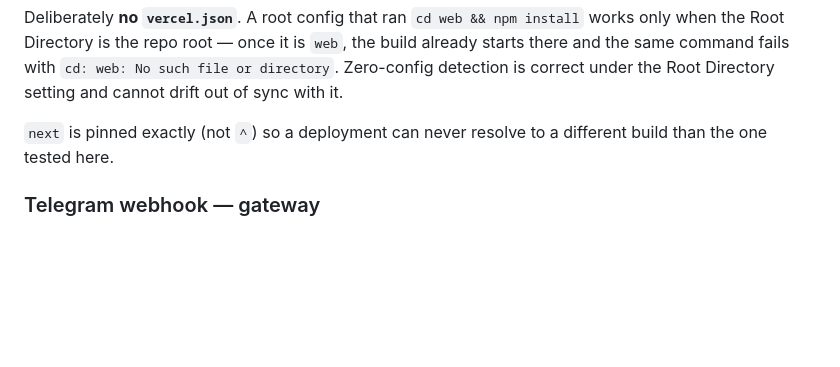
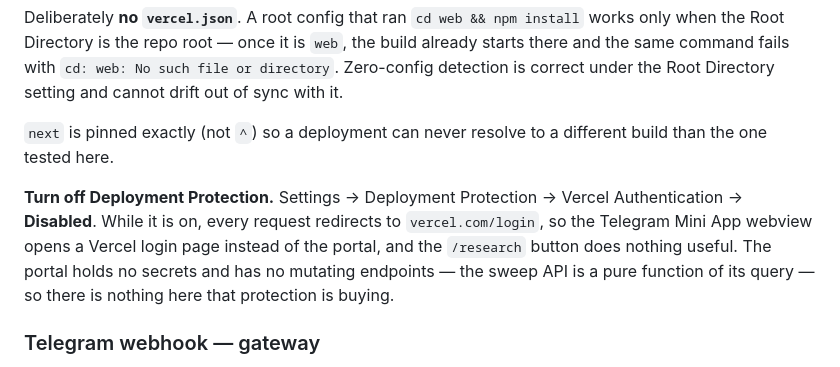
Before and after one commit to Manutd1234/AlphaEngine, a Markdown page: README.md, the part around the change. Drawn GitHub-style; blank space fills up the shorter version.

Commit message:
Document: Deployment Protection must be off for the Mini App webview

```diff
--- a/README.md
+++ b/README.md
@@ -80,6 +80,13 @@ Root Directory setting and cannot drift out of sync with it.
 `next` is pinned exactly (not `^`) so a deployment can never resolve to a
 different build than the one tested here.
 
+**Turn off Deployment Protection.** Settings → Deployment Protection → Vercel
+Authentication → **Disabled**. While it is on, every request redirects to
+`vercel.com/login`, so the Telegram Mini App webview opens a Vercel login page
+instead of the portal, and the `/research` button does nothing useful. The portal
+holds no secrets and has no mutating endpoints — the sweep API is a pure function
+of its query — so there is nothing here that protection is buying.
+
 ### Telegram webhook — gateway
 
 The bot runs in **webhook** mode whenever `PUBLIC_URL` is an `https://` origin,
```
